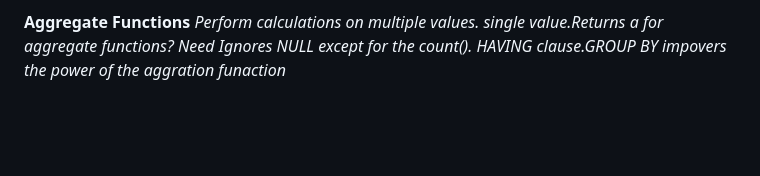
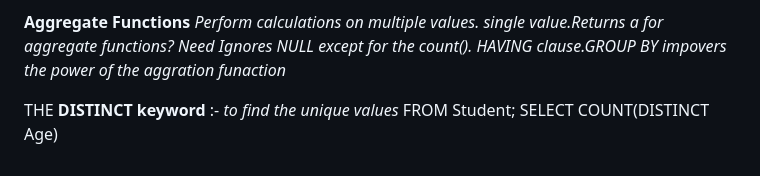
Before and after one commit to MadeforMore/MYSQL, a Markdown page: README.md, the part around the change. Drawn GitHub-style; blank space fills up the shorter version.

```diff
--- a/README.md
+++ b/README.md
@@ -280,3 +280,7 @@ single value.Returns a
 for aggregate functions? Need
 Ignores NULL except for the count().
 HAVING clause.GROUP BY  impovers the power of the aggration funaction*
+
+THE **DISTINCT keyword** :-  *to find the unique values*
+FROM Student;
+SELECT COUNT(DISTINCT Age)
```
